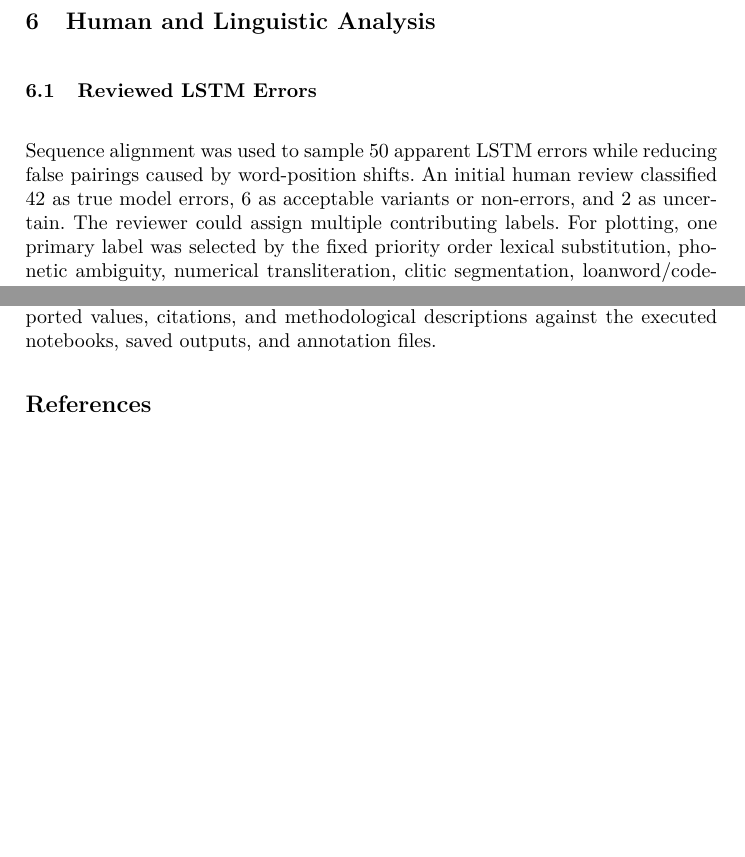
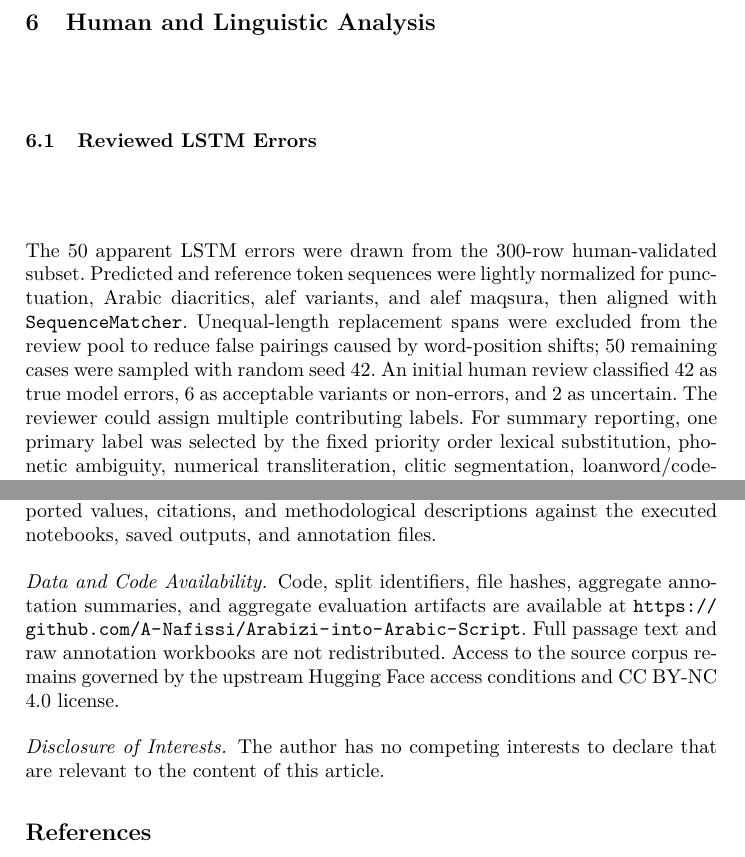
Before and after one commit to A-Nafissi/Arabizi-into-Arabic-Script, a LaTeX paper (paper/icalp2026_paper.tex): two parts of pages 8 and 11 of 13, joined at a grey line, cut so that both start at the same text, the shorter picture padded with empty space. Compiled offline with pdfLaTeX.

Commit message:
Finalize camera-ready paper and reproducibility fixes

```diff
--- a/paper/icalp2026_paper.tex
+++ b/paper/icalp2026_paper.tex
@@ -222,7 +222,7 @@ mT5-small & \textbf{37.20} & 69.47 & 40.25 & 61.51 & \textbf{20.89} \\
 
 \subsection{Reviewed LSTM Errors}
 
-Sequence alignment was used to sample 50 apparent LSTM errors while reducing false pairings caused by word-position shifts. An initial human review classified 42 as true model errors, 6 as acceptable variants or non-errors, and 2 as uncertain. The reviewer could assign multiple contributing labels. For plotting, one primary label was selected by the fixed priority order lexical substitution, phonetic ambiguity, numerical transliteration, clitic segmentation, loanword/code-switching, punctuation, alignment shift, source noise, gold-reference issue, no error, and other. This reduction yields 22 lexical substitutions, 19 phonetic ambiguities, and one source-noise case among the 42 true errors; these are derived primary categories rather than mutually exclusive labels originally selected by the reviewer.
+The 50 apparent LSTM errors were drawn from the 300-row human-validated subset. Predicted and reference token sequences were lightly normalized for punctuation, Arabic diacritics, alef variants, and alef maqsura, then aligned with \texttt{SequenceMatcher}. Unequal-length replacement spans were excluded from the review pool to reduce false pairings caused by word-position shifts; 50 remaining cases were sampled with random seed 42. An initial human review classified 42 as true model errors, 6 as acceptable variants or non-errors, and 2 as uncertain. The reviewer could assign multiple contributing labels. For summary reporting, one primary label was selected by the fixed priority order lexical substitution, phonetic ambiguity, numerical transliteration, clitic segmentation, loanword/code-switching, punctuation, alignment shift, source noise, gold-reference issue, no error, and other. This reduction yields 22 lexical substitutions, 19 phonetic ambiguities, and one source-noise case among the 42 true errors; these are derived primary categories rather than mutually exclusive labels originally selected by the reviewer.
 
 For camera-ready adjudication, two reviewers re-examined the disputed case \textit{w7a} $\rightarrow$ \textarabic{والحال} (reference \textarabic{واخا}) with its full passage context and agreed that it should be labeled uncertain rather than acceptable. They assigned \textit{other} as the primary type and source noise as a contributing factor: in their rationale, 7 encodes \textarabic{ح}, whereas the contextual form requires the \textarabic{خ} sound, commonly encoded by 5. The final counts are therefore 42 true model errors, 5 acceptable variants or non-errors, and 3 uncertain cases. The small, error-conditioned sample cannot estimate corpus accuracy or the population distribution of error types, and no comparable human review was conducted for mT5.
 
@@ -270,6 +270,10 @@ The resource contains social-media-style language that may include noisy, person
 
 Generative AI tools were used for code debugging, editorial feedback, and manuscript revision support. The author verified the experimental claims, reported values, citations, and methodological descriptions against the executed notebooks, saved outputs, and annotation files.
 
+\paragraph{Data and Code Availability.} Code, split identifiers, file hashes, aggregate annotation summaries, and aggregate evaluation artifacts are available at \url{https://github.com/A-Nafissi/Arabizi-into-Arabic-Script}. Full passage text and raw annotation workbooks are not redistributed. Access to the source corpus remains governed by the upstream Hugging Face access conditions and CC BY-NC 4.0 license.
+
+\paragraph{Disclosure of Interests.} The author has no competing interests to declare that are relevant to the content of this article.
+
 \bibliographystyle{splncs04}
 \bibliography{custom}
 
```
Also changed, not shown: Breaking the Script Barrier Automatic De_Romanization of Maghribi Arabizi to Arabic Script in Social Media.pdf, README.md, paper/icalp2026_paper.tex (2 more changed lines), 1 other file.
